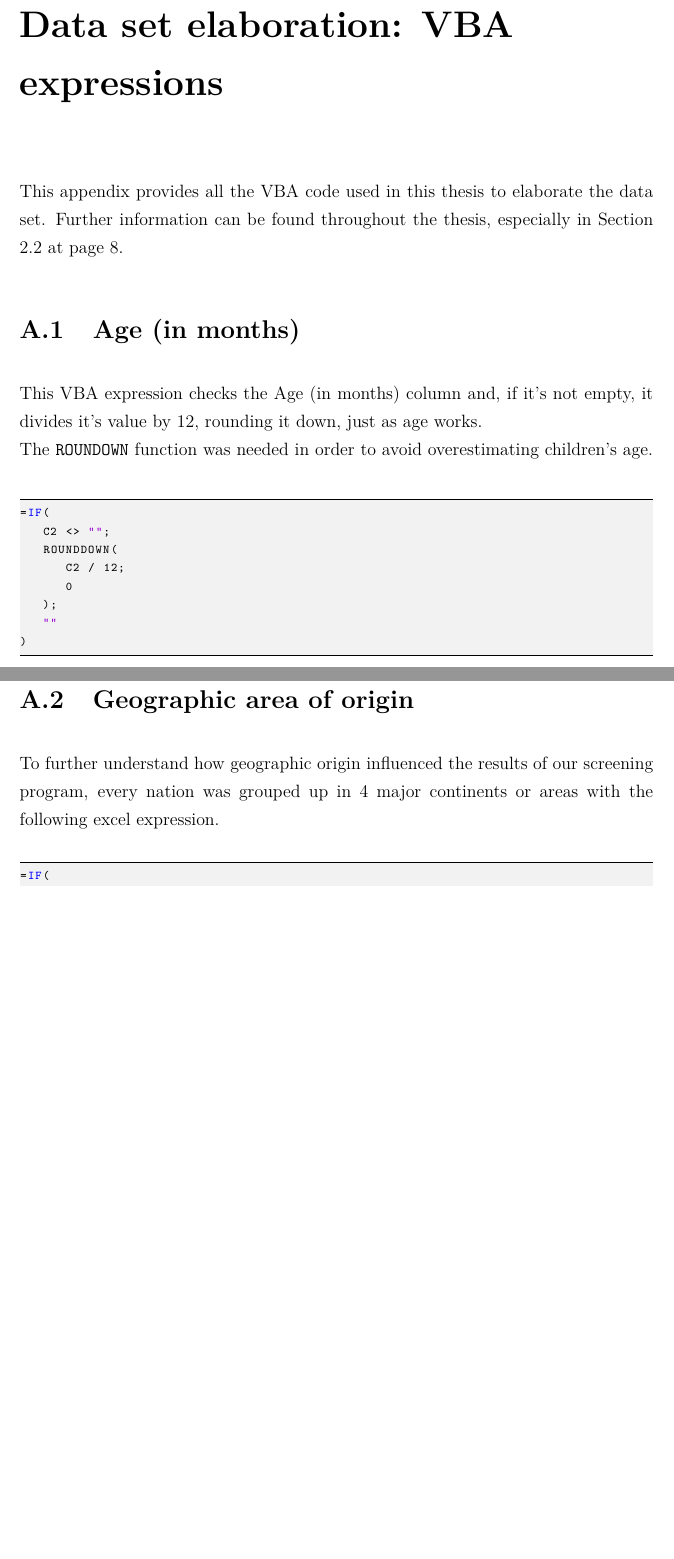
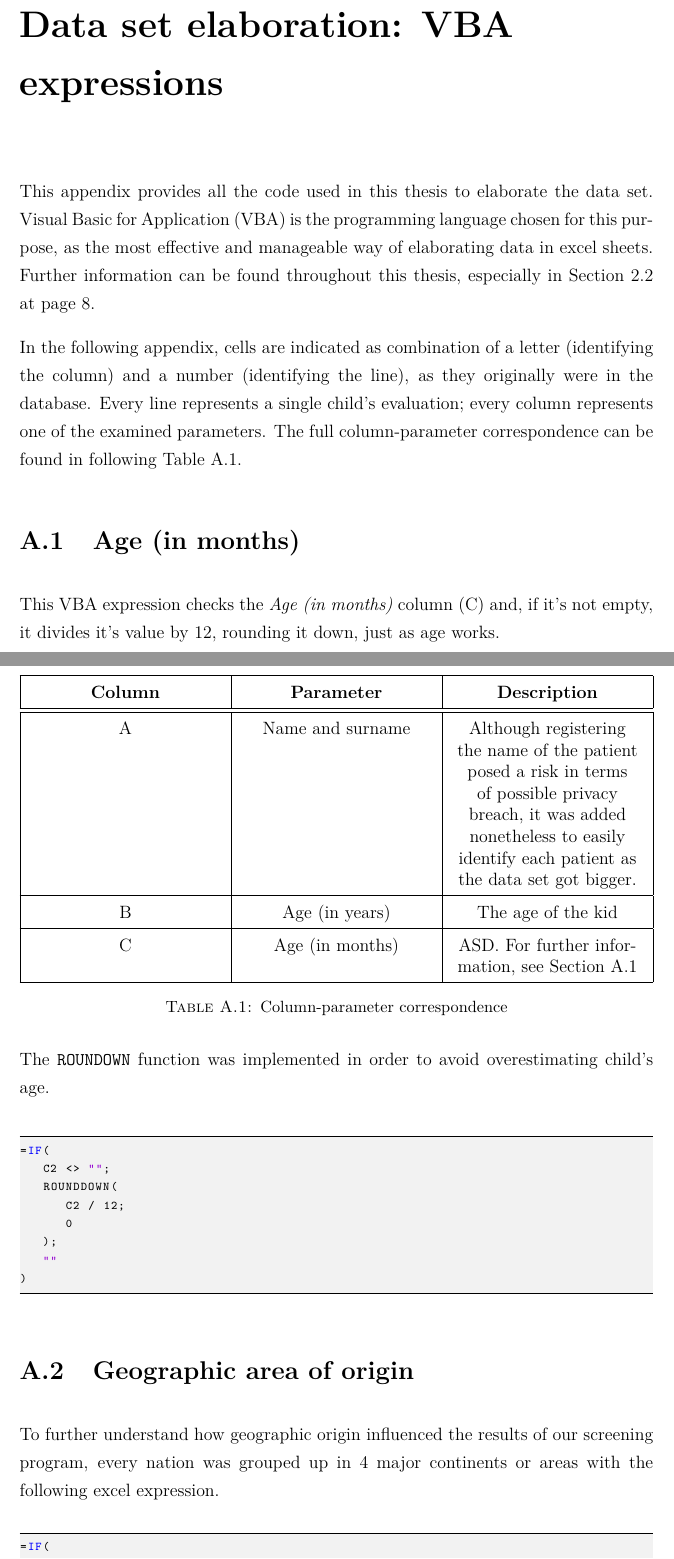
Before and after one commit to MangaUchiha/Tesi, a LaTeX thesis (main.tex, which reads appendices/AppendixA.tex, settings/packages.tex): two parts of pages 34 and 35 of 45 before the commit and two parts of pages 34 and 35 of 46 after it, joined at a grey line, cut so that both start at the same text, the shorter picture padded with empty space. Compiled offline with pdfLaTeX.

Commit message:
Inizio tabella appendice

```diff
--- a/appendices/AppendixA.tex
+++ b/appendices/AppendixA.tex
@@ -1,9 +1,30 @@
 \chap{Data set elaboration: VBA expressions}\label{chap:appendixvbaexpressions}
-This appendix provides all the VBA code used in this thesis to elaborate the data set. Further information can be found throughout the thesis, especially in Section \ref{sec:datasetelaboration} at page \pageref{sec:datasetelaboration}.
+This appendix provides all the code used in this thesis to elaborate the data set. Visual Basic for Application (VBA) is the programming language chosen for this purpose, as the most effective and manageable way of elaborating data in excel sheets. Further information can be found throughout this thesis, especially in Section \ref{sec:datasetelaboration} at page \pageref{sec:datasetelaboration}.
+
+In the following appendix, cells are indicated as combination of a letter (identifying the column) and a number (identifying the line), as they originally were in the database. Every line represents a single child's evaluation; every column represents one of the examined parameters. The full column-parameter correspondence can be found in following Table \ref{tab:columnparameter}.
+
+% Column-parameter correspondence table
+\begin{table}[ht!]
+	\centering
+	\def\arraystretch{1.5}
+	\begin{tabularx}{\textwidth}{|C|C|C|}
+		\hline
+		\textbf{Column} & \textbf{Parameter} & \textbf{Description} \\
+		\hline \hline
+		A & Name and surname & Although registering the name of the patient posed a risk in terms of possible privacy breach, it was added nonetheless to easily identify each patient as the data set got bigger.\\
+		\hline
+		B & Age (in years) & The age of the kid  \\
+		\hline
+		C & Age (in months) & ASD. For further information, see Section \ref{sec:ageinmonths} \\
+		\hline
+	\end{tabularx}
+	\captionof{table}{Column-parameter correspondence}
+	\label{tab:columnparameter}
+\end{table}
 
 \section{Age (in months)}\label{sec:ageinmonths}
-This VBA expression checks the Age (in months) column and, if it's not empty, it divides it's value by 12, rounding it down, just as age works.\\
-The \texttt{ROUNDOWN} function was needed in order to avoid overestimating children's age.
+This VBA expression checks the \textit{Age (in months)} column (C) and, if it's not empty, it divides it's value by 12, rounding it down, just as age works.\\
+The \texttt{ROUNDOWN} function was implemented in order to avoid overestimating child's age.
 
 % Excel equation of age (in months)
 \begin{minipage}{\linewidth}
--- a/settings/packages.tex
+++ b/settings/packages.tex
@@ -10,6 +10,9 @@
 \graphicspath{ {images/} }
 \usepackage{caption}
 \usepackage{subcaption}
+
+\usepackage{tabularx, ragged2e} % For defining table width
+\newcolumntype{C}{>{\Centering\arraybackslash}X} % New column type for centered and fill column
 
 
 % Include any extra LaTeX packages required
```
Also changed, not shown: main.pdf, 6 other files.
